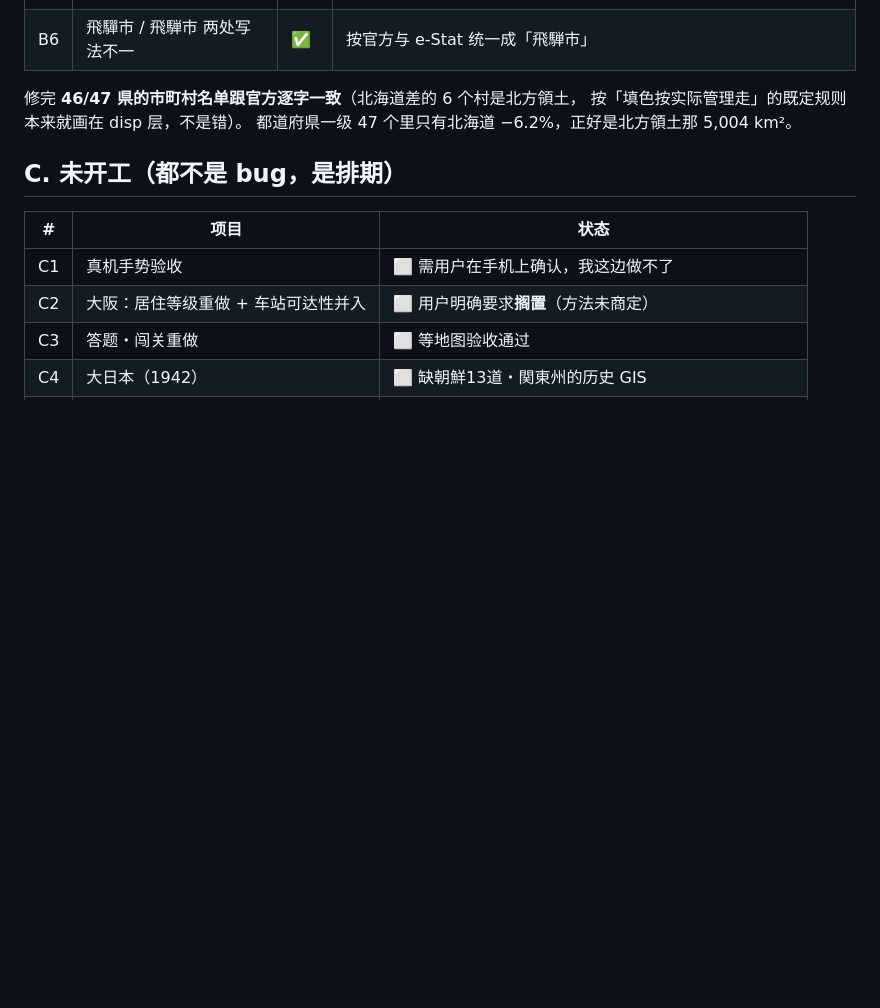
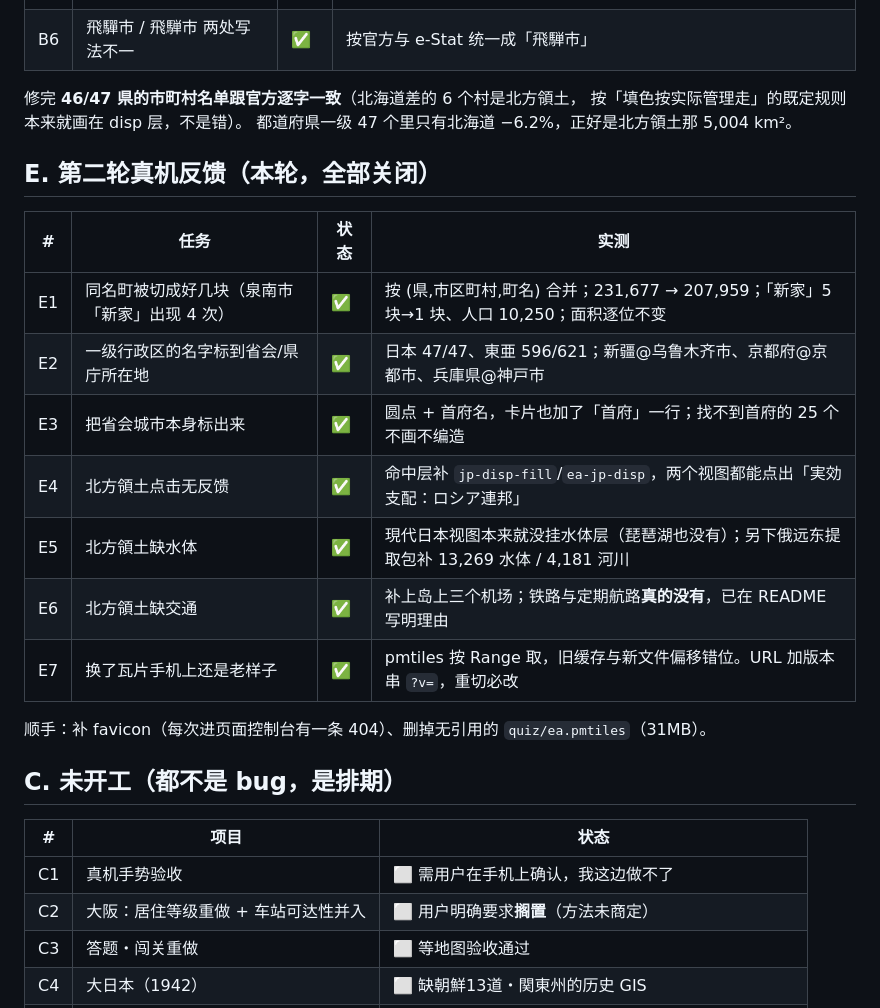
Before and after one commit to herclyon1/-transit, a Markdown page: TODO.md, the part around the change. Rendered like a GitHub page; blank space fills up the shorter version.

Commit message:
TODO: 记入第二轮真机反馈 E1-E7
Co-Authored-By: Claude Opus 5 <noreply@anthropic.com>
Claude-Session: https://claude.ai/code/session_016tRyuy6V4rARHpS4Re2gTo

```diff
--- a/TODO.md
+++ b/TODO.md
@@ -52,6 +52,20 @@
 按「填色按实际管理走」的既定规则本来就画在 disp 层，不是错）。
 都道府県一级 47 个里只有北海道 −6.2%，正好是北方領土那 5,004 km²。
 
+## E. 第二轮真机反馈（本轮，全部关闭）
+
+| # | 任务 | 状态 | 实测 |
+|---|---|---|---|
+| E1 | 同名町被切成好几块（泉南市「新家」出现 4 次） | ✅ | 按 (県,市区町村,町名) 合并；231,677 → 207,959；「新家」5 块→1 块、人口 10,250；面积逐位不变 |
+| E2 | 一级行政区的名字标到省会/県庁所在地 | ✅ | 日本 47/47、東亜 596/621；新疆@乌鲁木齐市、京都府@京都市、兵庫県@神戸市 |
+| E3 | 把省会城市本身标出来 | ✅ | 圆点 + 首府名，卡片也加了「首府」一行；找不到首府的 25 个不画不编造 |
+| E4 | 北方領土点击无反馈 | ✅ | 命中层补 `jp-disp-fill`/`ea-jp-disp`，两个视图都能点出「実効支配：ロシア連邦」 |
+| E5 | 北方領土缺水体 | ✅ | 現代日本视图本来就没挂水体层（琵琶湖也没有）；另下俄远东提取包补 13,269 水体 / 4,181 河川 |
+| E6 | 北方領土缺交通 | ✅ | 补上岛上三个机场；铁路与定期航路**真的没有**，已在 README 写明理由 |
+| E7 | 换了瓦片手机上还是老样子 | ✅ | pmtiles 按 Range 取，旧缓存与新文件偏移错位。URL 加版本串 `?v=`，重切必改 |
+
+顺手：补 favicon（每次进页面控制台有一条 404）、删掉无引用的 `quiz/ea.pmtiles`（31MB）。
+
 ## C. 未开工（都不是 bug，是排期）
 
 | # | 项目 | 状态 |
```
